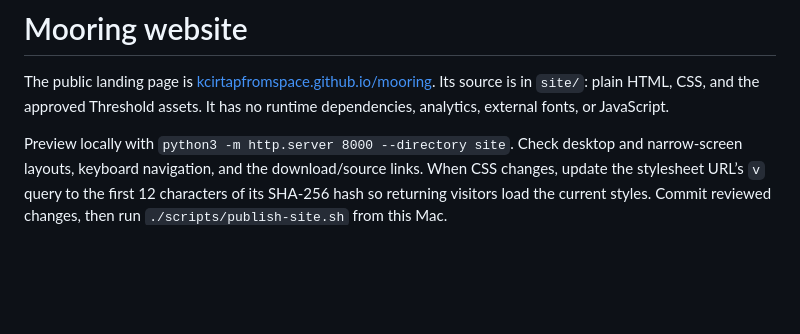
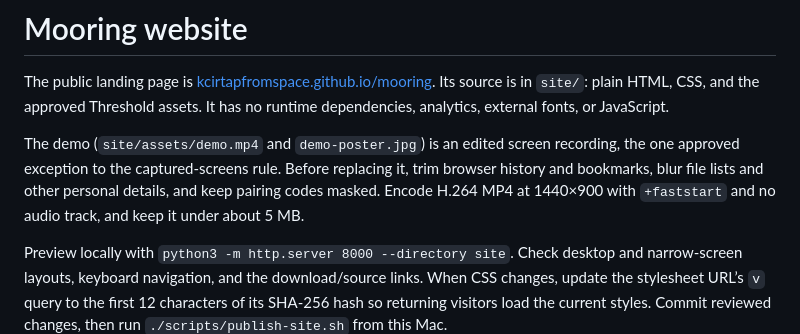
Before and after one commit to kcirtapfromspace/mooring, a Markdown page: docs/SITE.md, the part around the change. Drawn GitHub-style; blank space fills up the shorter version.

```diff
--- a/docs/SITE.md
+++ b/docs/SITE.md
@@ -1,6 +1,8 @@
 # Mooring website
 
 The public landing page is [kcirtapfromspace.github.io/mooring](https://kcirtapfromspace.github.io/mooring/). Its source is in `site/`: plain HTML, CSS, and the approved Threshold assets. It has no runtime dependencies, analytics, external fonts, or JavaScript.
+
+The demo (`site/assets/demo.mp4` and `demo-poster.jpg`) is an edited screen recording, the one approved exception to the captured-screens rule. Before replacing it, trim browser history and bookmarks, blur file lists and other personal details, and keep pairing codes masked. Encode H.264 MP4 at 1440×900 with `+faststart` and no audio track, and keep it under about 5 MB.
 
 Preview locally with `python3 -m http.server 8000 --directory site`. Check desktop and narrow-screen layouts, keyboard navigation, and the download/source links. When CSS changes, update the stylesheet URL’s `v` query to the first 12 characters of its SHA-256 hash so returning visitors load the current styles. Commit reviewed changes, then run `./scripts/publish-site.sh` from this Mac.
 
```
Also changed, not shown: AGENTS.md (+1 -1 lines), site/assets/demo-poster.jpg (added), 3 other files.
